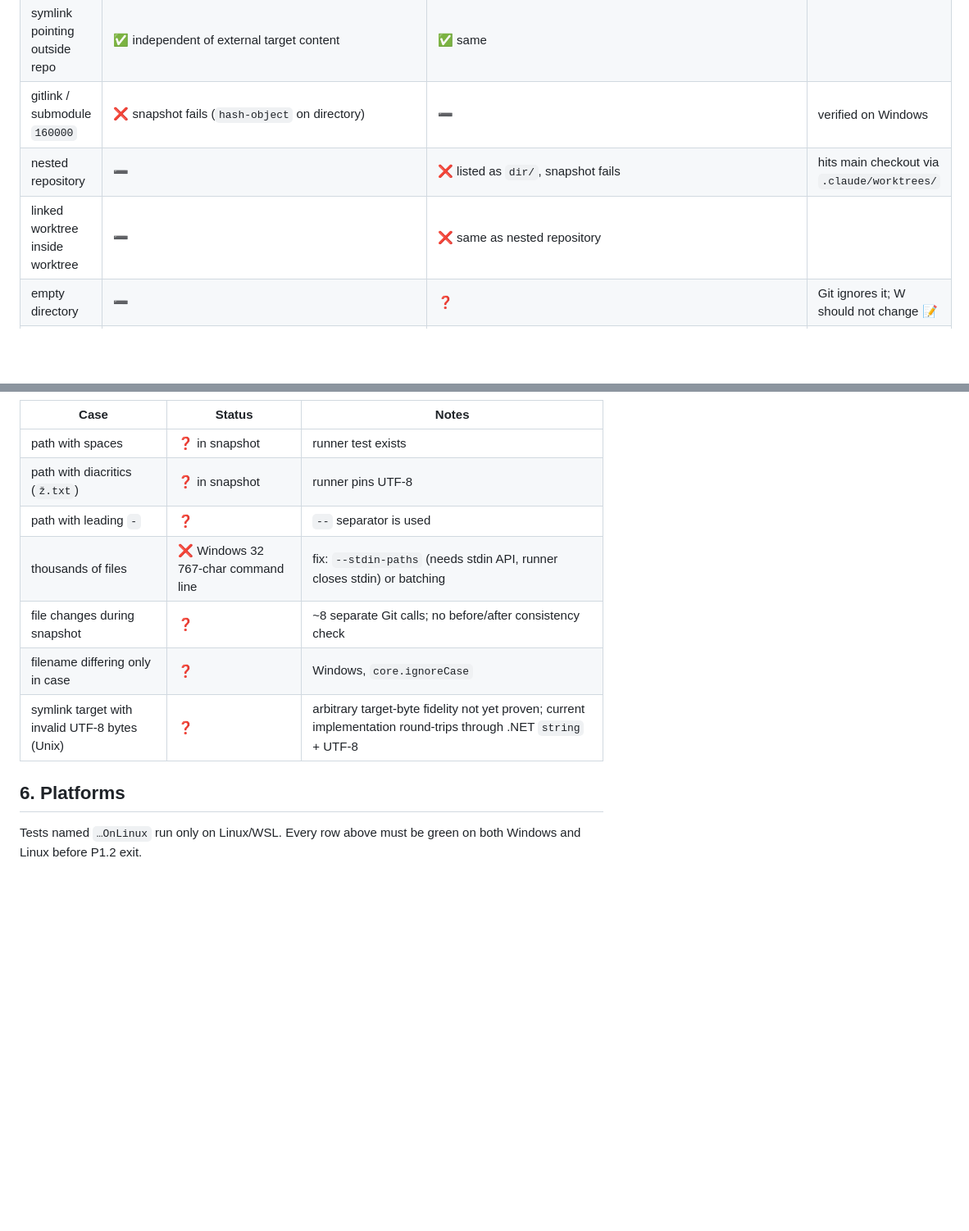
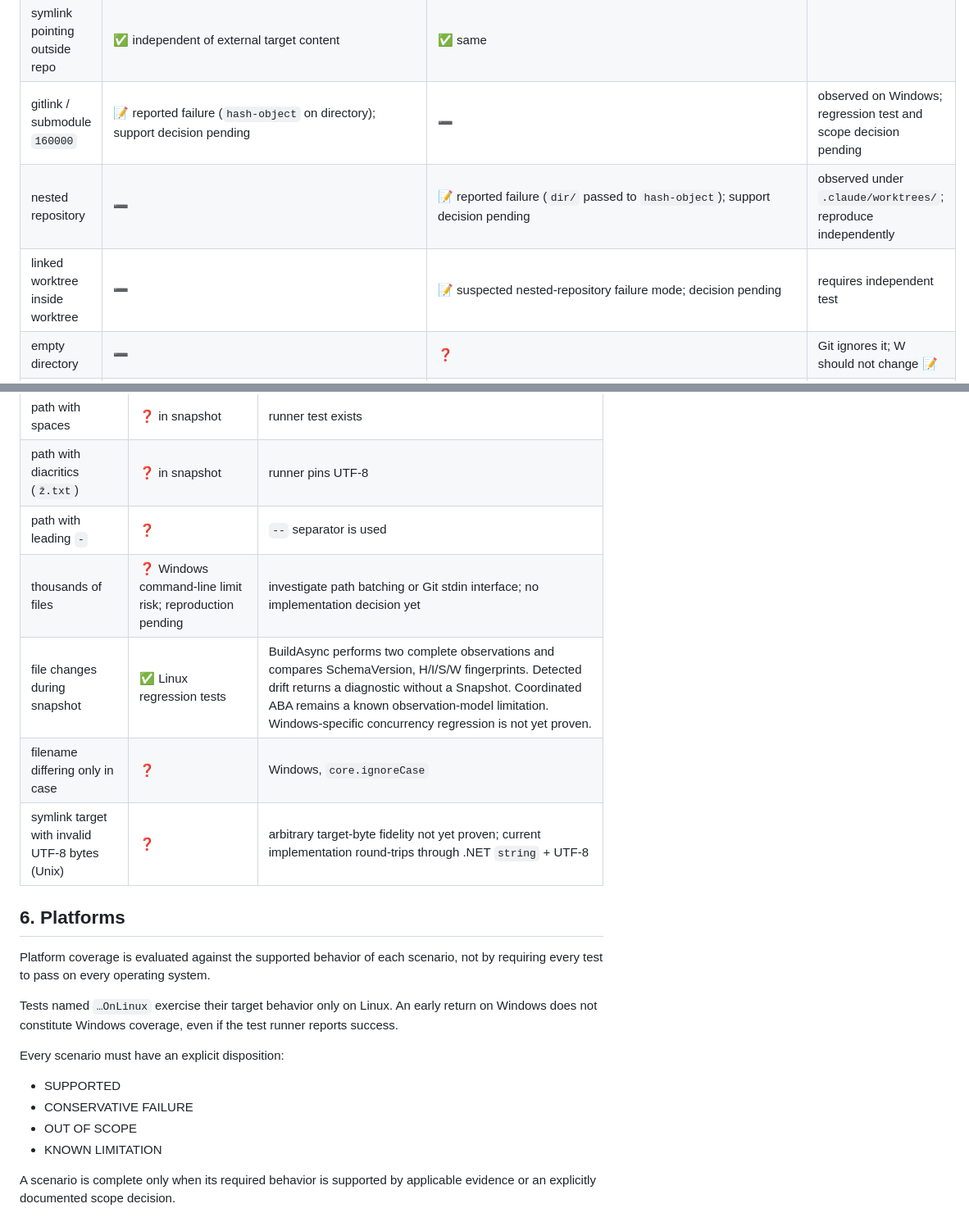
Before and after one commit to Revancze/Codelaxy, a Markdown page: docs/snapshot-test-matrix.md, 2 parts joined by grey strips. Shown at 82% size. GitHub-like rendering; blank space fills up the shorter version.

Commit message:
docs(snapshot): synchronize test matrix with current evidence

```diff
--- a/docs/snapshot-test-matrix.md
+++ b/docs/snapshot-test-matrix.md
@@ -32,9 +32,9 @@ Every mode Git can store, and every kind of object that can appear untracked.
 | dangling symlink | ✅ supported | ✅ supported | legal Git state |
 | symlink to directory | ✅ supported | ✅ supported | |
 | symlink pointing outside repo | ✅ independent of external target content | ✅ same | |
-| gitlink / submodule `160000` | ❌ snapshot fails (`hash-object` on directory) | ➖ | verified on Windows |
-| nested repository | ➖ | ❌ listed as `dir/`, snapshot fails | hits main checkout via `.claude/worktrees/` |
-| linked worktree inside worktree | ➖ | ❌ same as nested repository | |
+| gitlink / submodule `160000` | 📝 reported failure (`hash-object` on directory); support decision pending | ➖ | observed on Windows; regression test and scope decision pending |
+| nested repository | ➖ | 📝 reported failure (`dir/` passed to `hash-object`); support decision pending | observed under `.claude/worktrees/`; reproduce independently |
+| linked worktree inside worktree | ➖ | 📝 suspected nested-repository failure mode; decision pending | requires independent test |
 | empty directory | ➖ | ❓ | Git ignores it; W should not change 📝 |
 | sparse index directory `040000` | ❓ | ➖ | only with sparse index |
 
@@ -100,12 +102,29 @@ Snapshot identity must not depend on how the observer is configured.
 | path with spaces | ❓ in snapshot | runner test exists |
 | path with diacritics (`ž.txt`) | ❓ in snapshot | runner pins UTF-8 |
 | path with leading `-` | ❓ | `--` separator is used |
-| thousands of files | ❌ Windows 32 767-char command line | fix: `--stdin-paths` (needs stdin API, runner closes stdin) or batching |
-| file changes during snapshot | ❓ | ~8 separate Git calls; no before/after consistency check |
+| thousands of files | ❓ Windows command-line limit risk; reproduction pending | investigate path batching or Git stdin interface; no implementation decision yet |
+| file changes during snapshot | ✅ Linux regression tests | BuildAsync performs two complete observations and compares SchemaVersion, H/I/S/W fingerprints. Detected drift returns a diagnostic without a Snapshot. Coordinated ABA remains a known observation-model limitation. Windows-specific concurrency regression is not yet proven. |
 | filename differing only in case | ❓ | Windows, `core.ignoreCase` |
 | symlink target with invalid UTF-8 bytes (Unix) | ❓ | arbitrary target-byte fidelity not yet proven; current implementation round-trips through .NET `string` + UTF-8 |
 
 ## 6. Platforms
 
-Tests named `…OnLinux` run only on Linux/WSL. Every row above must be green on
-both Windows and Linux before P1.2 exit.
+Platform coverage is evaluated against the supported
+behavior of each scenario, not by requiring every test
+to pass on every operating system.
+
+Tests named `…OnLinux` exercise their target behavior
+only on Linux. An early return on Windows does not
+constitute Windows coverage, even if the test runner
+reports success.
+
+Every scenario must have an explicit disposition:
+
+- SUPPORTED
+- CONSERVATIVE FAILURE
+- OUT OF SCOPE
+- KNOWN LIMITATION
+
+A scenario is complete only when its required behavior
+is supported by applicable evidence or an explicitly
+documented scope decision.
```
Also changed, not shown: other parts of docs/snapshot-test-matrix.md (+5 -3 lines).
